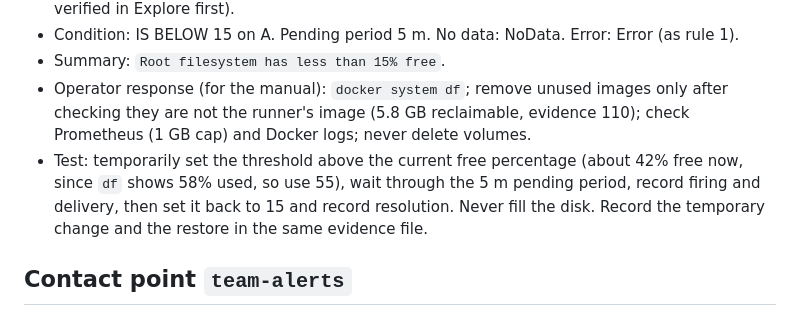
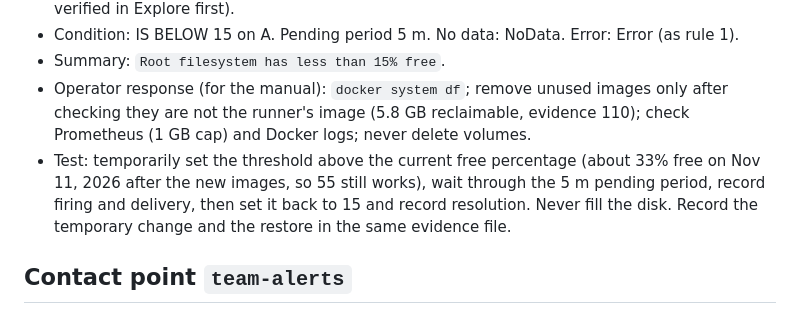
Before and after one commit to brahmi9811/ssw-590-group1, a Markdown page: assignment-7/bd-drafts/alerts.md, the part around the change. Drawn GitHub-style.

Commit message:
BD: alerts draft updates the current free-space figure
Co-Authored-By: Claude Sonnet 5.5 <noreply@anthropic.com>

```diff
--- a/assignment-7/bd-drafts/alerts.md
+++ b/assignment-7/bd-drafts/alerts.md
@@ -18,7 +18,7 @@ Status: DRAFT. Rule queries need the label selectors verified in queries.md. Sec
 - Condition: IS BELOW 15 on A. Pending period 5 m. No data: NoData. Error: Error (as rule 1).
 - Summary: `Root filesystem has less than 15% free`.
 - Operator response (for the manual): `docker system df`; remove unused images only after checking they are not the runner's image (5.8 GB reclaimable, evidence 110); check Prometheus (1 GB cap) and Docker logs; never delete volumes.
-- Test: temporarily set the threshold above the current free percentage (about 42% free now, since `df` shows 58% used, so use 55), wait through the 5 m pending period, record firing and delivery, then set it back to 15 and record resolution. Never fill the disk. Record the temporary change and the restore in the same evidence file.
+- Test: temporarily set the threshold above the current free percentage (about 33% free on Nov 11, 2026 after the new images, so 55 still works), wait through the 5 m pending period, record firing and delivery, then set it back to 15 and record resolution. Never fill the disk. Record the temporary change and the restore in the same evidence file.
 
 ## Contact point `team-alerts`
 - Type: webhook (decided by BD, no SMTP needed). The receiver must be team-controlled and its URL is a secret: a private team chat channel with Grafana's dedicated integration for that service (for example Discord or Slack), not a generic webhook with a guessed JSON format. Both team members must be able to see the channel. Resolved notifications ON. The URL or SMTP credentials are entered only in the Grafana UI (stored in the grafana_data volume) and shown in the manual as a placeholder; the hint goes into the Hosts and Passwords table.
```
